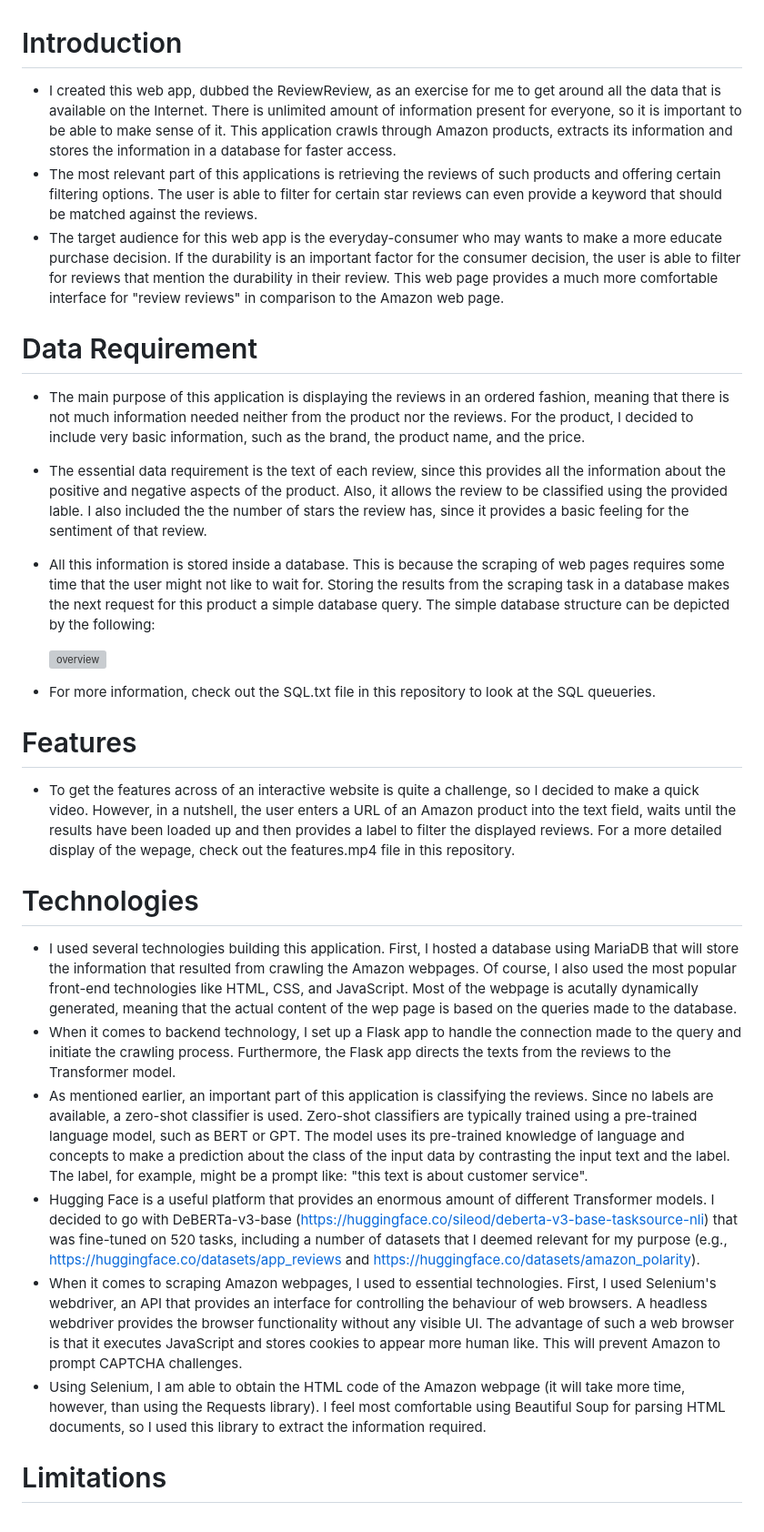
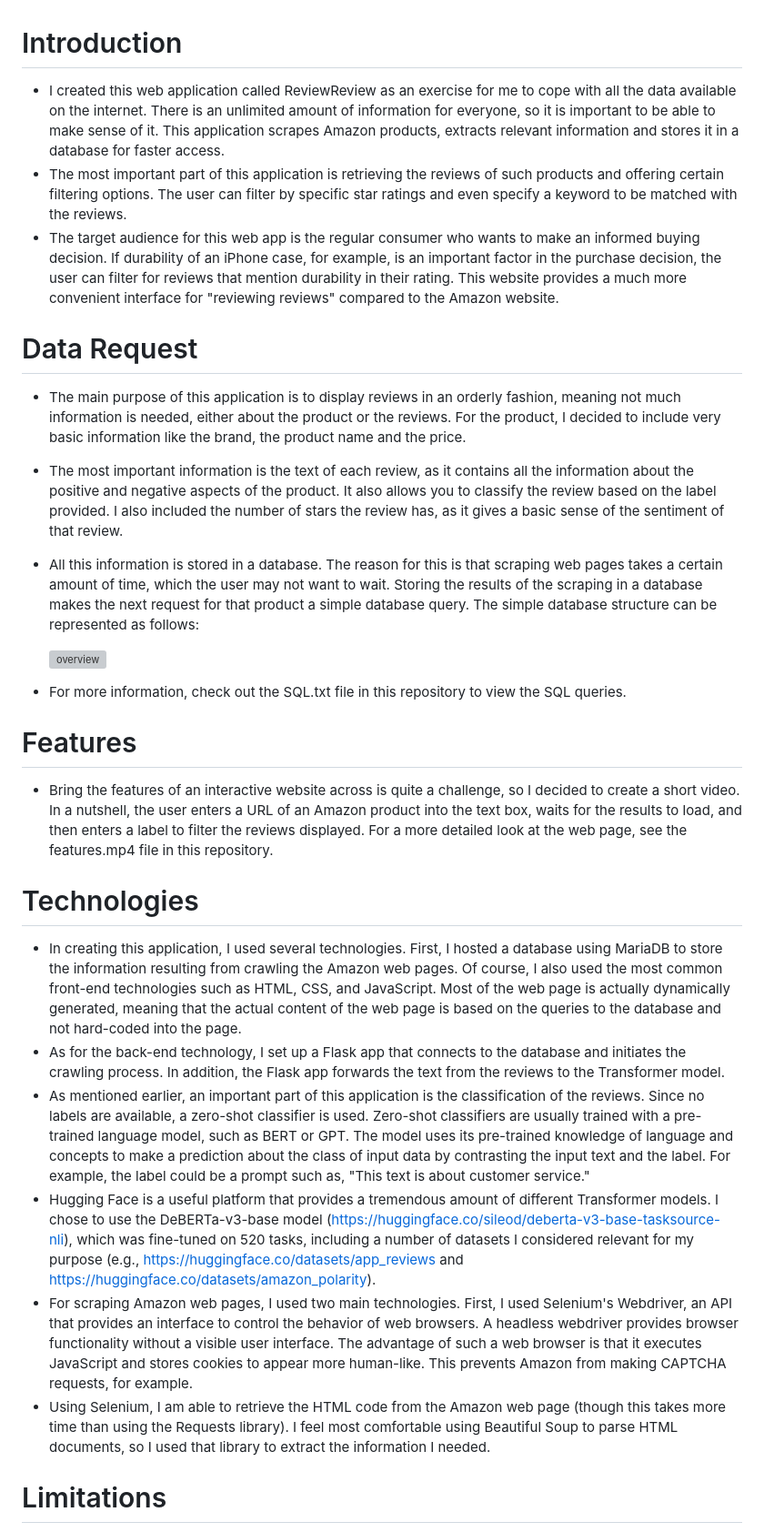
Before and after one commit to Mato-T/Web-App, a Markdown page: README.md, the part around the change printed below. Shown: that part at 91% size. Rendered like a GitHub page; grey boxes are pictures that could not be loaded.

```diff
--- a/README.md
+++ b/README.md
@@ -1,25 +1,25 @@
 # Introduction
-- I created this web app, dubbed the ReviewReview, as an exercise for me to get around all the data that is available on the Internet. There is unlimited amount of information present for everyone, so it is important to be able to make sense of it. This application crawls through Amazon products, extracts its information and stores the information in a database for faster access.
-- The most relevant part of this applications is retrieving the reviews of such products and offering certain filtering options. The user is able to filter for certain star reviews can even provide a keyword that should be matched against the reviews.
-- The target audience for this web app is the everyday-consumer who may wants to make a more educate purchase decision. If the durability is an important factor for the consumer decision, the user is able to filter for reviews that mention the durability in their review. This web page provides a much more comfortable interface for "review reviews" in comparison to the Amazon web page.
+- I created this web application called ReviewReview as an exercise for me to cope with all the data available on the internet. There is an unlimited amount of information for everyone, so it is important to be able to make sense of it. This application scrapes Amazon products, extracts relevant information and stores it in a database for faster access.
+- The most important part of this application is retrieving the reviews of such products and offering certain filtering options. The user can filter by specific star ratings and even specify a keyword to be matched with the reviews.
+- The target audience for this web app is the regular consumer who wants to make an informed buying decision. If durability of an iPhone case, for example, is an important factor in the purchase decision, the user can filter for reviews that mention durability in their rating. This website provides a much more convenient interface for "reviewing reviews" compared to the Amazon website.
 
-# Data Requirement
-- The main purpose of this application is displaying the reviews in an ordered fashion, meaning that there is not much information needed neither from the product nor the reviews. For the product, I decided to include very basic information, such as the brand, the product name, and the price.
-- The essential data requirement is the text of each review, since this provides all the information about the positive and negative aspects of the product. Also, it allows the review to be classified using the provided lable. I also included the the number of stars the review has, since it provides a basic feeling for the sentiment of that review.
-- All this information is stored inside a database. This is because the scraping of web pages requires some time that the user might not like to wait for. Storing the results from the scraping task in a database makes the next request for this product a simple database query. The simple database structure can be depicted by the following:
+# Data Request
+- The main purpose of this application is to display reviews in an orderly fashion, meaning not much information is needed, either about the product or the reviews. For the product, I decided to include very basic information like the brand, the product name and the price.
+- The most important information is the text of each review, as it contains all the information about the positive and negative aspects of the product. It also allows you to classify the review based on the label provided. I also included the number of stars the review has, as it gives a basic sense of the sentiment of that review.
+- All this information is stored in a database. The reason for this is that scraping web pages takes a certain amount of time, which the user may not want to wait. Storing the results of the scraping in a database makes the next request for that product a simple database query. The simple database structure can be represented as follows:
 
   ![overview](https://user-images.githubusercontent.com/127037803/230575355-dab1e8d3-72b3-4e5b-8a2b-daeabf7d05d5.png)
- - For more information, check out the SQL.txt file in this repository to look at the SQL queueries.
+ - For more information, check out the SQL.txt file in this repository to view the SQL queries.
 
  # Features
-- To get the features across of an interactive website is quite a challenge, so I decided to make a quick video. However, in a nutshell, the user enters a URL of an Amazon product into the text field, waits until the results have been loaded up and then provides a label to filter the displayed reviews. For a more detailed display of the wepage, check out the features.mp4 file in this repository.
+- Bring the features of an interactive website across is quite a challenge, so I decided to create a short video. In a nutshell, the user enters a URL of an Amazon product into the text box, waits for the results to load, and then enters a label to filter the reviews displayed. For a more detailed look at the web page, see the features.mp4 file in this repository.
 
 # Technologies
-- I used several technologies building this application. First, I hosted a database using MariaDB that will store the information that resulted from crawling the Amazon webpages. Of course, I also used the most popular front-end technologies like HTML, CSS, and JavaScript. Most of the webpage is acutally dynamically generated, meaning that the actual content of the wep page is based on the queries made to the database.
-- When it comes to backend technology, I set up a Flask app to handle the connection made to the query and initiate the crawling process. Furthermore, the Flask app directs the texts from the reviews to the Transformer model.
-- As mentioned earlier, an important part of this application is classifying the reviews. Since no labels are available, a zero-shot classifier is used. Zero-shot classifiers are typically trained using a pre-trained language model, such as BERT or GPT. The model uses its pre-trained knowledge of language and concepts to make a prediction about the class of the input data by contrasting the input text and the label. The label, for example, might be a prompt like: "this text is about customer service".
-- Hugging Face is a useful platform that provides an enormous amount of different Transformer models. I decided to go with DeBERTa-v3-base (https://huggingface.co/sileod/deberta-v3-base-tasksource-nli) that was fine-tuned on 520 tasks, including a number of datasets that I deemed relevant for my purpose (e.g., https://huggingface.co/datasets/app_reviews and https://huggingface.co/datasets/amazon_polarity).
-- When it comes to scraping Amazon webpages, I used to essential technologies. First, I used Selenium's webdriver, an API that provides an interface for controlling the behaviour of web browsers. A headless webdriver provides the browser functionality without any visible UI. The advantage of such a web browser is that it executes JavaScript and stores cookies to appear more human like. This will prevent Amazon to prompt CAPTCHA challenges.
-- Using Selenium, I am able to obtain the HTML code of the Amazon webpage (it will take more time, however, than using the Requests library). I feel most comfortable using Beautiful Soup for parsing HTML documents, so I used this library to extract the information required.
+- In creating this application, I used several technologies. First, I hosted a database using MariaDB to store the information resulting from crawling the Amazon web pages. Of course, I also used the most common front-end technologies such as HTML, CSS, and JavaScript. Most of the web page is actually dynamically generated, meaning that the actual content of the web page is based on the queries to the database and not hard-coded into the page.
+- As for the back-end technology, I set up a Flask app that connects to the database and initiates the crawling process. In addition, the Flask app forwards the text from the reviews to the Transformer model.
+- As mentioned earlier, an important part of this application is the classification of the reviews. Since no labels are available, a zero-shot classifier is used. Zero-shot classifiers are usually trained with a pre-trained language model, such as BERT or GPT. The model uses its pre-trained knowledge of language and concepts to make a prediction about the class of input data by contrasting the input text and the label. For example, the label could be a prompt such as, "This text is about customer service."
+- Hugging Face is a useful platform that provides a tremendous amount of different Transformer models. I chose to use the DeBERTa-v3-base model (https://huggingface.co/sileod/deberta-v3-base-tasksource-nli), which was fine-tuned on 520 tasks, including a number of datasets I considered relevant for my purpose (e.g., https://huggingface.co/datasets/app_reviews and https://huggingface.co/datasets/amazon_polarity).
+- For scraping Amazon web pages, I used two main technologies. First, I used Selenium's Webdriver, an API that provides an interface to control the behavior of web browsers. A headless webdriver provides browser functionality without a visible user interface. The advantage of such a web browser is that it executes JavaScript and stores cookies to appear more human-like. This prevents Amazon from making CAPTCHA requests, for example.
+- Using Selenium, I am able to retrieve the HTML code from the Amazon web page (though this takes more time than using the Requests library). I feel most comfortable using Beautiful Soup to parse HTML documents, so I used that library to extract the information I needed.
 
 # Limitations
```
Also changed, not shown: other parts of README.md (+7 -7 lines).
